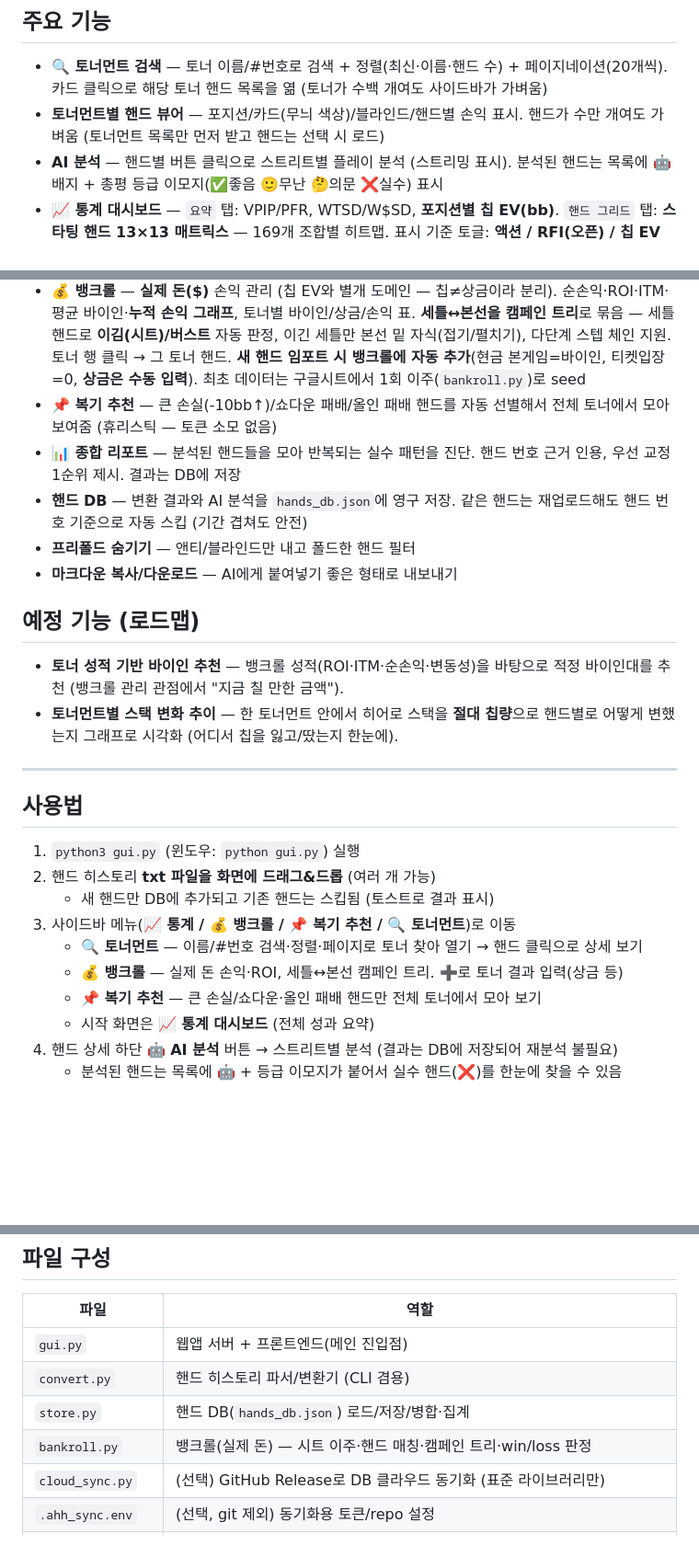
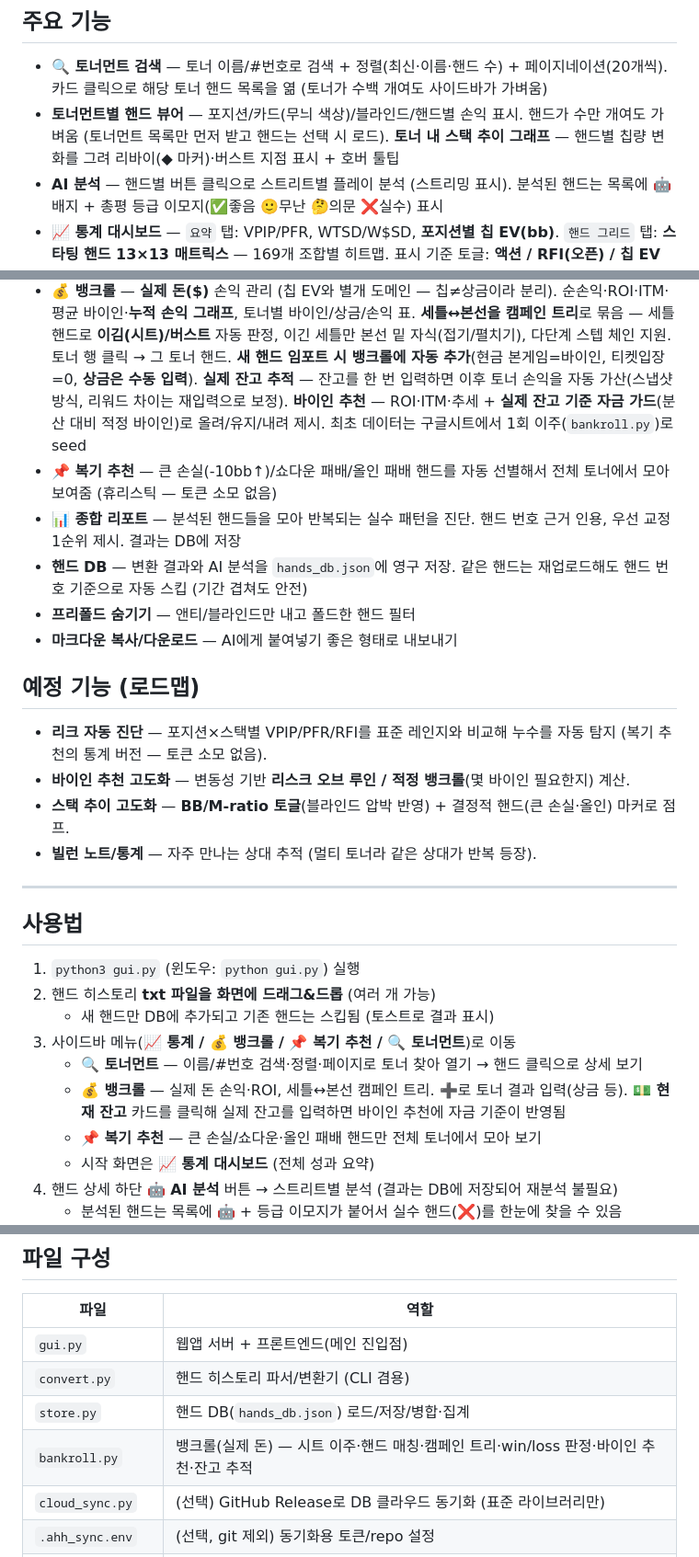
Before and after one commit to choozx/poker.gg, a Markdown page: README.md, 3 parts joined by grey strips. Shown at 92% size. Drawn GitHub-style; blank space fills up the shorter version.

Commit message:
docs: README를 현재 구현 상태에 맞게 정리
- 완료된 기능을 주요 기능으로 이동: 토너 내 스택 추이 그래프, 실제 잔고 추적,
  바이인 추천(자금 가드) — 로드맵에서 제거
- 로드맵을 실제 미구현 항목으로 교체: 리크 자동 진단, 바이인 추천 고도화
  (리스크 오브 루인), 스택 추이 고도화(BB/M-ratio), 빌런 노트
- 파일 구성·사용법에 잔고/추천 반영

Co-Authored-By: Claude Opus 4.8 (1M context) <noreply@anthropic.com>

```diff
--- a/README.md
+++ b/README.md
@@ -106,7 +106,8 @@ python3 cloud_sync.py push hands_db.json    # 로컬 파일 → 클라우드
 - **🔍 토너먼트 검색** — 토너 이름/#번호로 검색 + 정렬(최신·이름·핸드 수) + 페이지네이션(20개씩).
   카드 클릭으로 해당 토너 핸드 목록을 엶 (토너가 수백 개여도 사이드바가 가벼움)
 - **토너먼트별 핸드 뷰어** — 포지션/카드(무늬 색상)/블라인드/핸드별 손익 표시.
-  핸드가 수만 개여도 가벼움 (토너먼트 목록만 먼저 받고 핸드는 선택 시 로드)
+  핸드가 수만 개여도 가벼움 (토너먼트 목록만 먼저 받고 핸드는 선택 시 로드).
+  **토너 내 스택 추이 그래프** — 핸드별 칩량 변화를 그려 리바이(◆ 마커)·버스트 지점 표시 + 호버 툴팁
 - **AI 분석** — 핸드별 버튼 클릭으로 스트리트별 플레이 분석 (스트리밍 표시).
   분석된 핸드는 목록에 🤖 배지 + 총평 등급 이모지(✅좋음 🙂무난 🤔의문 ❌실수) 표시
 - **📈 통계 대시보드** — `요약` 탭: VPIP/PFR, WTSD/W$SD, **포지션별 칩 EV(bb)**.
@@ -123,6 +124,8 @@ python3 cloud_sync.py push hands_db.json    # 로컬 파일 → 클라우드
   **세틀↔본선을 캠페인 트리**로 묶음 — 세틀 핸드로 **이김(시트)/버스트** 자동 판정,
   이긴 세틀만 본선 밑 자식(접기/펼치기), 다단계 스텝 체인 지원. 토너 행 클릭 → 그 토너 핸드.
   **새 핸드 임포트 시 뱅크롤에 자동 추가**(현금 본게임=바이인, 티켓입장=0, **상금은 수동 입력**).
+  **실제 잔고 추적** — 잔고를 한 번 입력하면 이후 토너 손익을 자동 가산(스냅샷 방식, 리워드 차이는 재입력으로 보정).
+  **바이인 추천** — ROI·ITM·추세 + **실제 잔고 기준 자금 가드**(분산 대비 적정 바이인)로 올려/유지/내려 제시.
   최초 데이터는 구글시트에서 1회 이주(`bankroll.py`)로 seed
 - **📌 복기 추천** — 큰 손실(-10bb↑)/쇼다운 패배/올인 패배 핸드를 자동 선별해서
   전체 토너에서 모아 보여줌 (휴리스틱 — 토큰 소모 없음)
@@ -135,10 +138,11 @@ python3 cloud_sync.py push hands_db.json    # 로컬 파일 → 클라우드
 
 ## 예정 기능 (로드맵)
 
-- **토너 성적 기반 바이인 추천** — 뱅크롤 성적(ROI·ITM·순손익·변동성)을 바탕으로
-  적정 바이인대를 추천 (뱅크롤 관리 관점에서 "지금 칠 만한 금액").
-- **토너먼트별 스택 변화 추이** — 한 토너먼트 안에서 히어로 스택을 **절대 칩량**으로
-  핸드별로 어떻게 변했는지 그래프로 시각화 (어디서 칩을 잃고/땄는지 한눈에).
+- **리크 자동 진단** — 포지션×스택별 VPIP/PFR/RFI를 표준 레인지와 비교해 누수를 자동 탐지
+  (복기 추천의 통계 버전 — 토큰 소모 없음).
+- **바이인 추천 고도화** — 변동성 기반 **리스크 오브 루인 / 적정 뱅크롤**(몇 바이인 필요한지) 계산.
+- **스택 추이 고도화** — **BB/M-ratio 토글**(블라인드 압박 반영) + 결정적 핸드(큰 손실·올인) 마커로 점프.
+- **빌런 노트/통계** — 자주 만나는 상대 추적 (멀티 토너라 같은 상대가 반복 등장).
 
 ---
 
@@ -149,7 +153,8 @@ python3 cloud_sync.py push hands_db.json    # 로컬 파일 → 클라우드
    - 새 핸드만 DB에 추가되고 기존 핸드는 스킵됨 (토스트로 결과 표시)
 3. 사이드바 메뉴(**📈 통계 / 💰 뱅크롤 / 📌 복기 추천 / 🔍 토너먼트**)로 이동
    - **🔍 토너먼트** — 이름/#번호 검색·정렬·페이지로 토너 찾아 열기 → 핸드 클릭으로 상세 보기
-   - **💰 뱅크롤** — 실제 돈 손익·ROI, 세틀↔본선 캠페인 트리. ➕로 토너 결과 입력(상금 등)
+   - **💰 뱅크롤** — 실제 돈 손익·ROI, 세틀↔본선 캠페인 트리. ➕로 토너 결과 입력(상금 등).
+     **💵 현재 잔고** 카드를 클릭해 실제 잔고를 입력하면 바이인 추천에 자금 기준이 반영됨
    - **📌 복기 추천** — 큰 손실/쇼다운·올인 패배 핸드만 전체 토너에서 모아 보기
    - 시작 화면은 **📈 통계 대시보드** (전체 성과 요약)
 4. 핸드 상세 하단 **🤖 AI 분석** 버튼 → 스트리트별 분석 (결과는 DB에 저장되어 재분석 불필요)
@@ -223,7 +228,7 @@ python3 convert.py hands.txt --format json      # 구조화 데이터로 출력
 | `gui.py` | 웹앱 서버 + 프론트엔드(메인 진입점) |
 | `convert.py` | 핸드 히스토리 파서/변환기 (CLI 겸용) |
 | `store.py` | 핸드 DB(`hands_db.json`) 로드/저장/병합·집계 |
-| `bankroll.py` | 뱅크롤(실제 돈) — 시트 이주·핸드 매칭·캠페인 트리·win/loss 판정 |
+| `bankroll.py` | 뱅크롤(실제 돈) — 시트 이주·핸드 매칭·캠페인 트리·win/loss 판정·바이인 추천·잔고 추적 |
 | `cloud_sync.py` | (선택) GitHub Release로 DB 클라우드 동기화 (표준 라이브러리만) |
 | `.ahh_sync.env` | (선택, git 제외) 동기화용 토큰/repo 설정 |
 | `sample_hand.txt` | 테스트용 샘플 핸드 |
```
